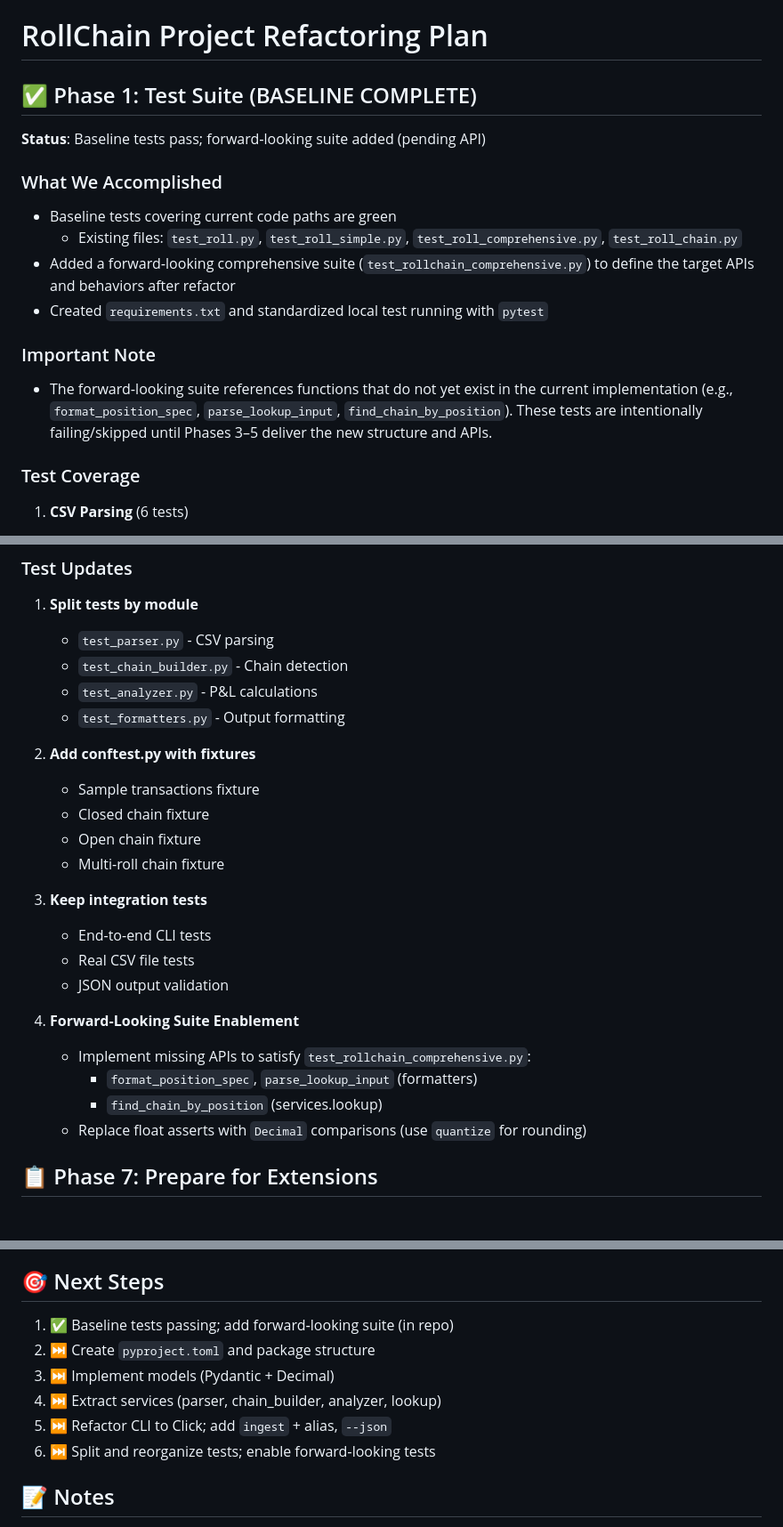
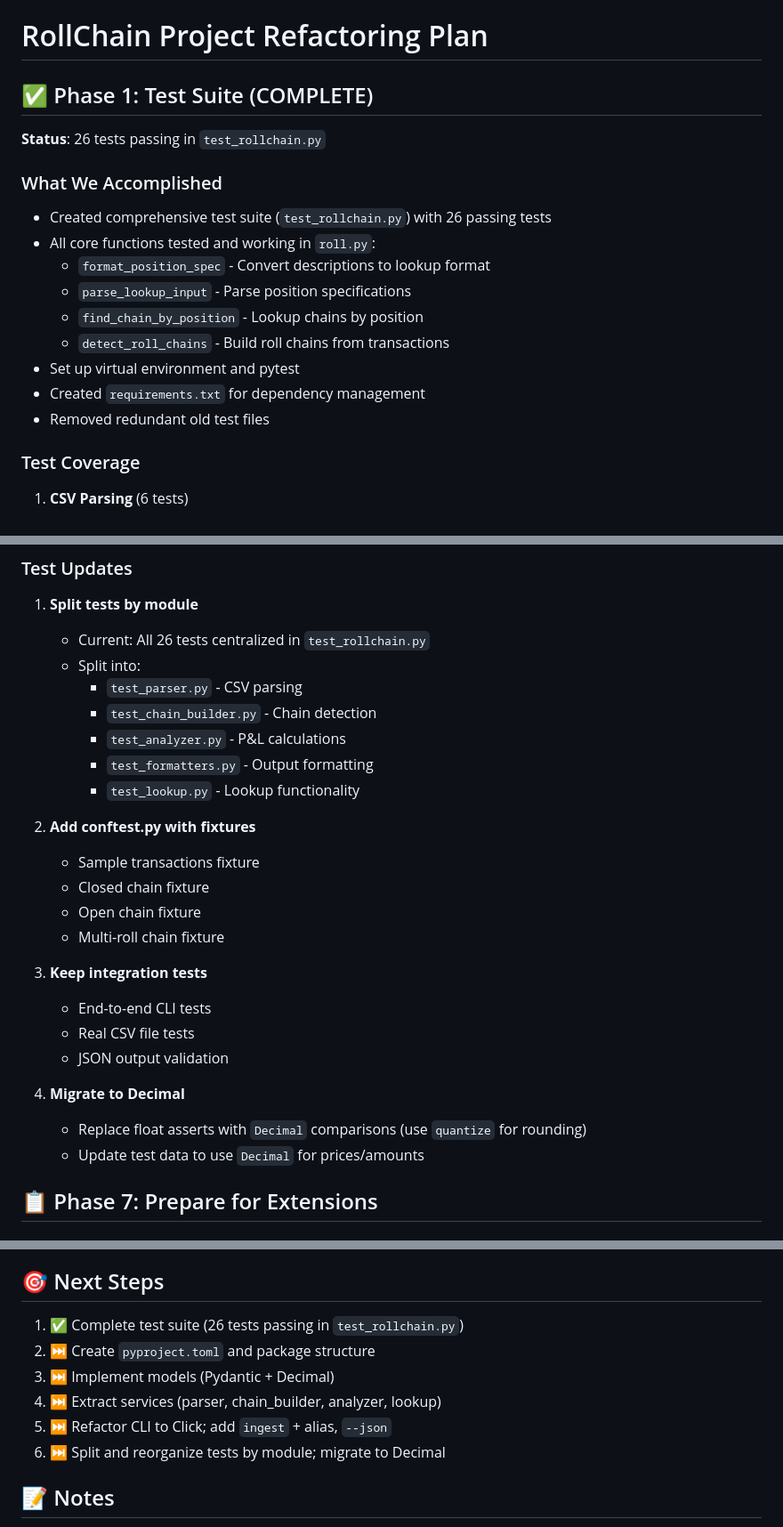
Before and after one commit to garricn/premiumflow, a Markdown page: REFACTORING_PLAN.md, 3 parts joined by grey strips. Shown: that part at 89% size. GitHub-like rendering.

Commit message:
Update REFACTORING_PLAN.md to reflect actual Phase 1 completion
- Phase 1 marked COMPLETE (26 tests passing)
- Removed references to old test files
- Removed 'pending API' notes (all functions exist and work)
- Updated Phase 6 to note current centralized test structure
- Kept Codex's improvements: Decimal, JSON output, ingest rename, OptionContract model

```diff
--- a/REFACTORING_PLAN.md
+++ b/REFACTORING_PLAN.md
@@ -1,17 +1,19 @@
 # RollChain Project Refactoring Plan
 
-## ✅ Phase 1: Test Suite (BASELINE COMPLETE)
+## ✅ Phase 1: Test Suite (COMPLETE)
 
-**Status**: Baseline tests pass; forward‑looking suite added (pending API)
+**Status**: 26 tests passing in `test_rollchain.py`
 
 ### What We Accomplished
-- Baseline tests covering current code paths are green
-  - Existing files: `test_roll.py`, `test_roll_simple.py`, `test_roll_comprehensive.py`, `test_roll_chain.py`
-- Added a forward‑looking comprehensive suite (`test_rollchain_comprehensive.py`) to define the target APIs and behaviors after refactor
-- Created `requirements.txt` and standardized local test running with `pytest`
-
-### Important Note
-- The forward‑looking suite references functions that do not yet exist in the current implementation (e.g., `format_position_spec`, `parse_lookup_input`, `find_chain_by_position`). These tests are intentionally failing/skipped until Phases 3–5 deliver the new structure and APIs.
+- Created comprehensive test suite (`test_rollchain.py`) with 26 passing tests
+- All core functions tested and working in `roll.py`:
+  - `format_position_spec` - Convert descriptions to lookup format
+  - `parse_lookup_input` - Parse position specifications
+  - `find_chain_by_position` - Lookup chains by position
+  - `detect_roll_chains` - Build roll chains from transactions
+- Set up virtual environment and pytest
+- Created `requirements.txt` for dependency management
+- Removed redundant old test files
 
 ### Test Coverage
 1. **CSV Parsing** (6 tests)
@@ -223,10 +225,13 @@ cli.add_command(ingest, name='injest')
 
 ### Test Updates
 1. **Split tests by module**
-   - `test_parser.py` - CSV parsing
-   - `test_chain_builder.py` - Chain detection
-   - `test_analyzer.py` - P&L calculations
-   - `test_formatters.py` - Output formatting
+   - Current: All 26 tests centralized in `test_rollchain.py`
+   - Split into:
+     - `test_parser.py` - CSV parsing
+     - `test_chain_builder.py` - Chain detection
+     - `test_analyzer.py` - P&L calculations
+     - `test_formatters.py` - Output formatting
+     - `test_lookup.py` - Lookup functionality
 
 2. **Add conftest.py with fixtures**
    - Sample transactions fixture
@@ -239,11 +244,9 @@ cli.add_command(ingest, name='injest')
    - Real CSV file tests
    - JSON output validation
 
-4. **Forward‑Looking Suite Enablement**
-   - Implement missing APIs to satisfy `test_rollchain_comprehensive.py`:
-     - `format_position_spec`, `parse_lookup_input` (formatters)
-     - `find_chain_by_position` (services.lookup)
+4. **Migrate to Decimal**
    - Replace float asserts with `Decimal` comparisons (use `quantize` for rounding)
+   - Update test data to use `Decimal` for prices/amounts
 
 ## 📋 Phase 7: Prepare for Extensions
 
@@ -265,12 +268,12 @@ cli.add_command(ingest, name='injest')
 
 ## 🎯 Next Steps
 
-1. ✅ Baseline tests passing; add forward‑looking suite (in repo)
+1. ✅ Complete test suite (26 tests passing in `test_rollchain.py`)
 2. ⏭️ Create `pyproject.toml` and package structure
 3. ⏭️ Implement models (Pydantic + Decimal)
 4. ⏭️ Extract services (parser, chain_builder, analyzer, lookup)
 5. ⏭️ Refactor CLI to Click; add `ingest` + alias, `--json`
-6. ⏭️ Split and reorganize tests; enable forward‑looking tests
+6. ⏭️ Split and reorganize tests by module; migrate to Decimal
 
 ## 📝 Notes
 
```
